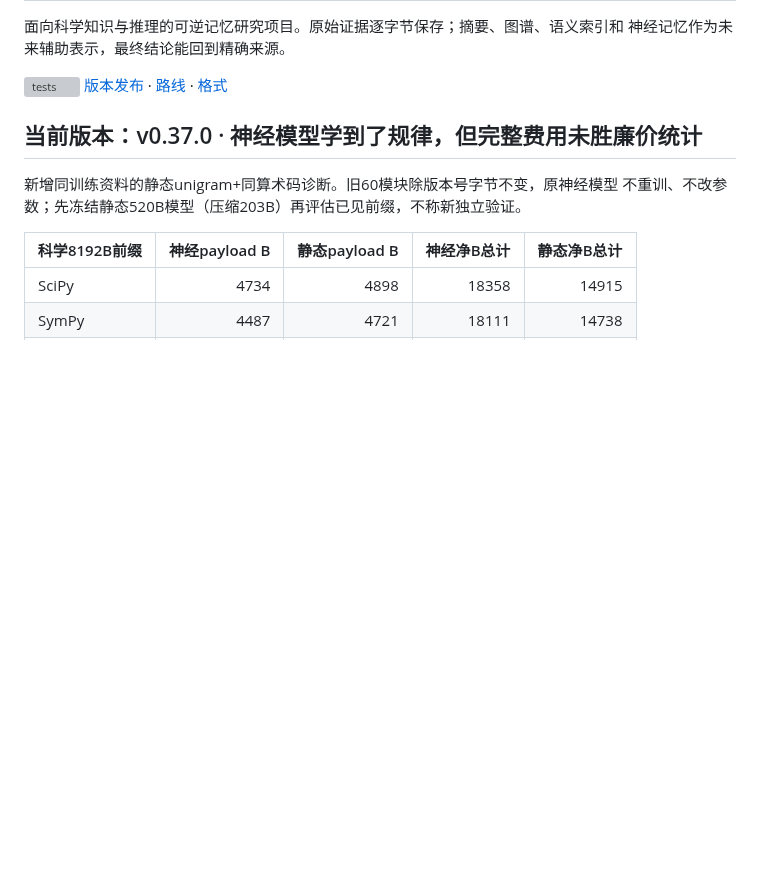
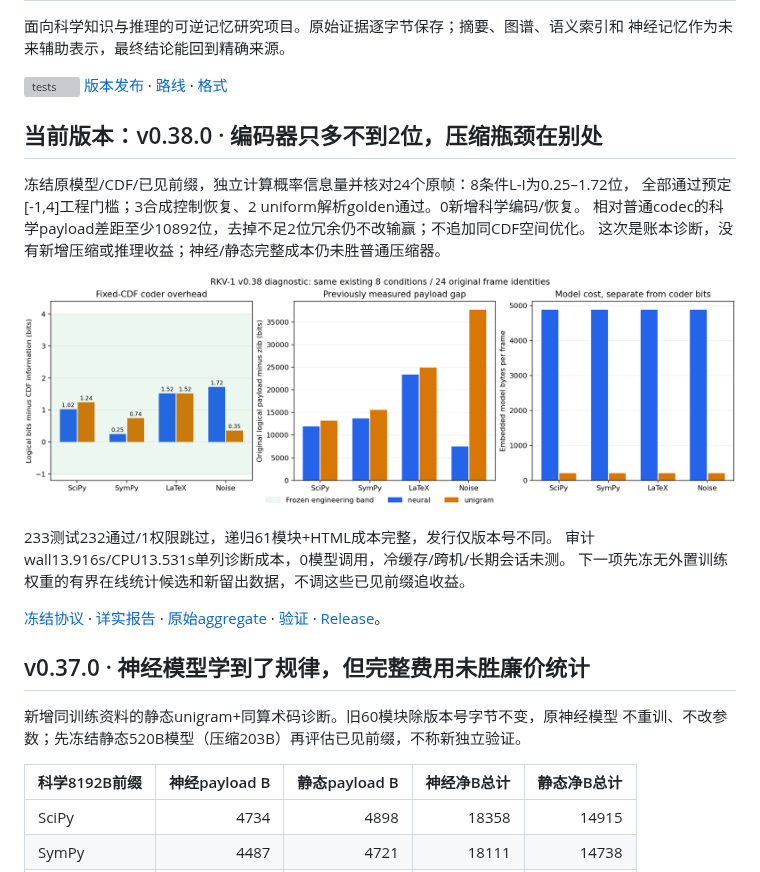
Before and after one commit to StarlitPupils/RKV-1, a Markdown page: README.md, the part around the change. Drawn GitHub-style; pictures changed too: results/v0.38.0/cdf-information-audit.png (added); blank space fills up the shorter version; grey boxes are pictures that could not be loaded.

Commit message:
Audit existing CDF code lengths and report fixed-model overhead without new compression claims

```diff
--- a/README.md
+++ b/README.md
@@ -6,7 +6,24 @@
 [![tests](https://github.com/StarlitPupils/RKV-1/actions/workflows/ci.yml/badge.svg)](https://github.com/StarlitPupils/RKV-1/actions/workflows/ci.yml)
 [版本发布](https://github.com/StarlitPupils/RKV-1/releases) · [路线](docs/ROADMAP.md) · [格式](docs/FORMAT.md)
 
-## 当前版本：v0.37.0 · 神经模型学到了规律，但完整费用未胜廉价统计
+## 当前版本：v0.38.0 · 编码器只多不到2位，压缩瓶颈在别处
+
+冻结原模型/CDF/已见前缀，独立计算概率信息量并核对24个原帧：8条件L-I为0.25–1.72位，
+全部通过预定[-1,4]工程门槛；3合成控制恢复、2 uniform解析golden通过。0新增科学编码/恢复。
+相对普通codec的科学payload差距至少10892位，去掉不足2位冗余仍不改输赢；不追加同CDF空间优化。
+这次是账本诊断，没有新增压缩或推理收益；神经/静态完整成本仍未胜普通压缩器。
+
+![原帧码长审计](results/v0.38.0/cdf-information-audit.png)
+
+233测试232通过/1权限跳过，递归61模块+HTML成本完整，发行仅版本号不同。
+审计wall13.916s/CPU13.531s单列诊断成本，0模型调用，冷缓存/跨机/长期会话未测。
+下一项先冻无外置训练权重的有界在线统计候选和新留出数据，不调这些已见前缀追收益。
+
+[冻结协议](docs/CDF-INFORMATION-AUDIT.md) · [详实报告](results/v0.38.0/SUMMARY.md) ·
+[原始aggregate](results/v0.38.0/aggregate.json) · [验证](results/v0.38.0/validation.json) ·
+[Release](https://github.com/StarlitPupils/RKV-1/releases/tag/v0.38.0)。
+
+## v0.37.0 · 神经模型学到了规律，但完整费用未胜廉价统计
 
 新增同训练资料的静态unigram+同算术码诊断。旧60模块除版本号字节不变，原神经模型
 不重训、不改参数；先冻结静态520B模型（压缩203B）再评估已见前缀，不称新独立验证。
```
Also changed, not shown: docs/ROADMAP.md (+8 -0 lines), docs/releases/v0.38.0.md (added, +12 -0 lines), results/v0.38.0/SUMMARY.md (added, +72 -0 lines), 12 other files.
